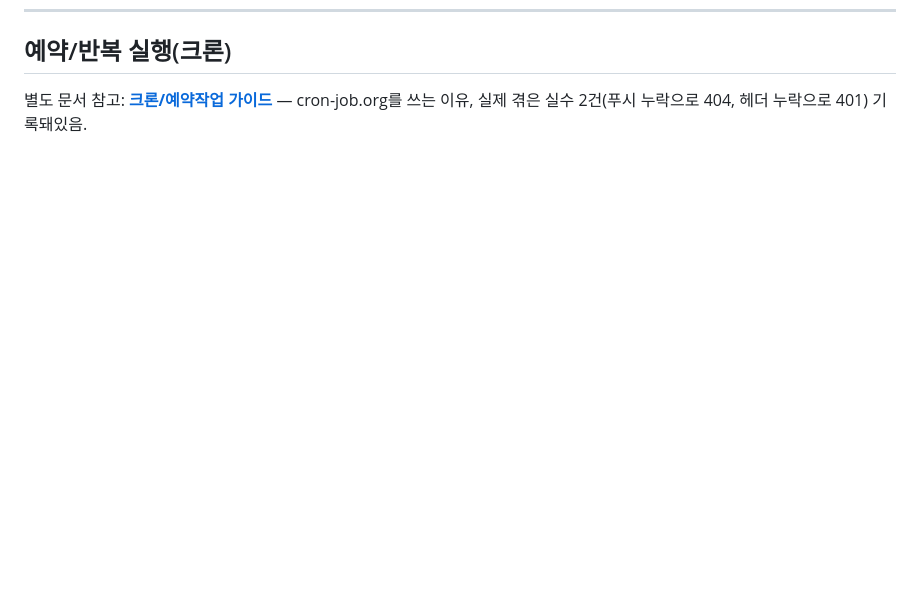
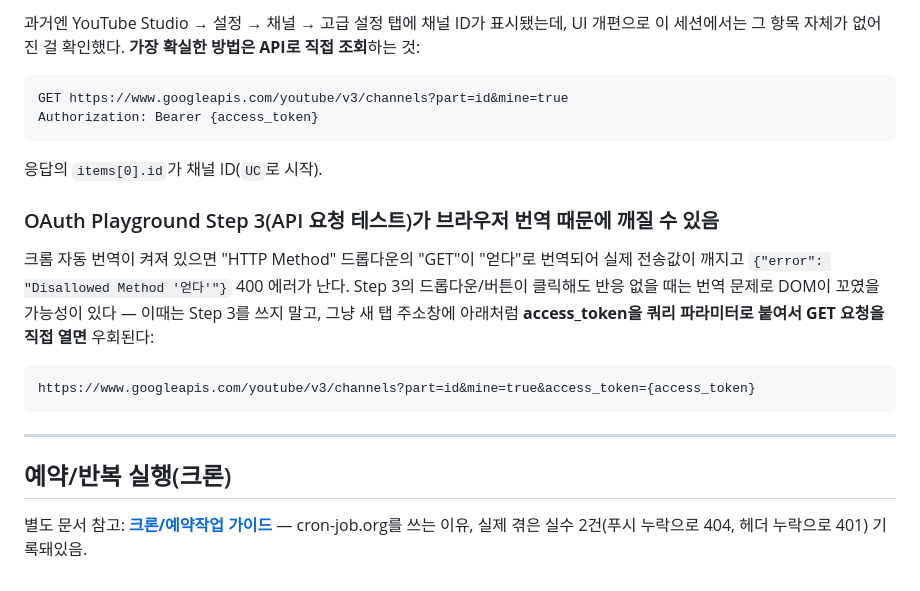
Before and after one commit to mintimjang33/HongHub, a Markdown page: public/docs/API_SETUP_GUIDE.md, the part around one of its changes. Rendered like a GitHub page; blank space fills up the shorter version.

Commit message:
docs: add YouTube OAuth setup section with real gotchas from live walkthrough

````diff
--- a/public/docs/API_SETUP_GUIDE.md
+++ b/public/docs/API_SETUP_GUIDE.md
@@ -125,3 +167,22 @@ GET https://graph.threads.net/debug_token?input_token={토큰}&access_token={토
+과거엔 YouTube Studio → 설정 → 채널 → 고급 설정 탭에 채널 ID가 표시됐는데, UI 개편으로 이 세션에서는 그 항목 자체가 없어진 걸 확인했다. **가장 확실한 방법은 API로 직접 조회**하는 것:
+
+```
+GET https://www.googleapis.com/youtube/v3/channels?part=id&mine=true
+Authorization: Bearer {access_token}
+```
+
+응답의 `items[0].id`가 채널 ID(`UC`로 시작).
+
+### OAuth Playground Step 3(API 요청 테스트)가 브라우저 번역 때문에 깨질 수 있음
+
+크롬 자동 번역이 켜져 있으면 "HTTP Method" 드롭다운의 "GET"이 "얻다"로 번역되어 실제 전송값이 깨지고 `{"error": "Disallowed Method '얻다'"}` 400 에러가 난다. Step 3의 드롭다운/버튼이 클릭해도 반응 없을 때는 번역 문제로 DOM이 꼬였을 가능성이 있다 — 이때는 Step 3를 쓰지 말고, 그냥 새 탭 주소창에 아래처럼 **access_token을 쿼리 파라미터로 붙여서 GET 요청을 직접 열면** 우회된다:
+
+```
+https://www.googleapis.com/youtube/v3/channels?part=id&mine=true&access_token={access_token}
+```
+
+---
+
 ## 예약/반복 실행(크론)
 
 별도 문서 참고: **[크론/예약작업 가이드](/docs/CRON_GUIDE.md)** — cron-job.org를 쓰는 이유, 실제 겪은 실수 2건(푸시 누락으로 404, 헤더 누락으로 401) 기록돼있음.
````
Also changed, not shown: other parts of public/docs/API_SETUP_GUIDE.md (+42 -0 lines).
